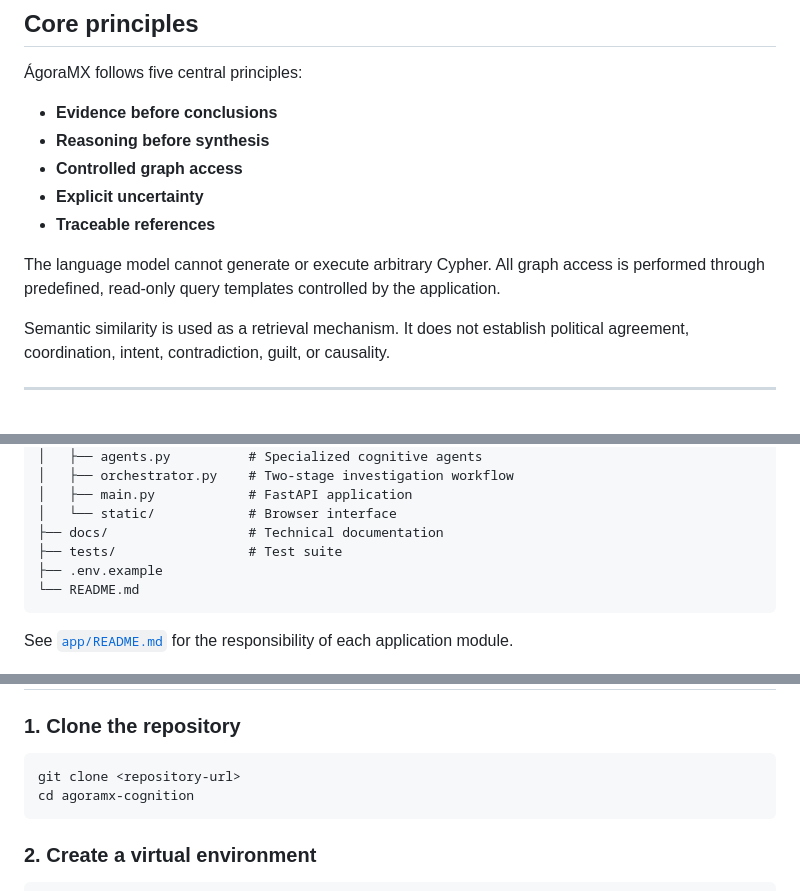
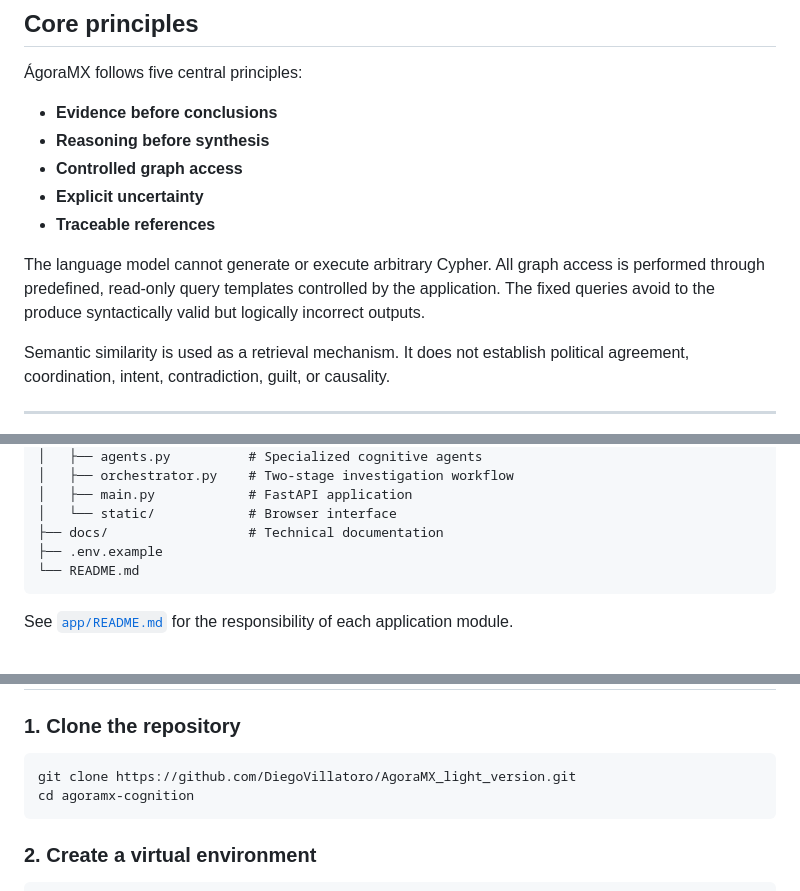
Before and after one commit to DiegoVillatoro/AgoraMX_light_version, a Markdown page: README.md, 3 parts joined by grey strips. Drawn GitHub-style.

````diff
--- a/README.md
+++ b/README.md
@@ -26,7 +26,7 @@ The system is designed to support civic reasoning rather than replace it.
 - **Explicit uncertainty**
 - **Traceable references**
 
-The language model cannot generate or execute arbitrary Cypher. All graph access is performed through predefined, read-only query templates controlled by the application.
+The language model cannot generate or execute arbitrary Cypher. All graph access is performed through predefined, read-only query templates controlled by the application. The fixed queries avoid to the produce syntactically valid but logically incorrect outputs.
 
 Semantic similarity is used as a retrieval mechanism. It does not establish political agreement, coordination, intent, contradiction, guilt, or causality.
 
@@ -190,7 +190,6 @@ agoramx-cognition/
 │   ├── main.py            # FastAPI application
 │   └── static/            # Browser interface
 ├── docs/                  # Technical documentation
-├── tests/                 # Test suite
 ├── .env.example
 └── README.md
 ```
@@ -231,7 +229,7 @@ sentence-transformers
 ### 1. Clone the repository
 
 ```bash
-git clone <repository-url>
+git clone https://github.com/DiegoVillatoro/AgoraMX_light_version.git
 cd agoramx-cognition
 ```
 
````
Also changed, not shown: other parts of README.md (+12 -22 lines).
